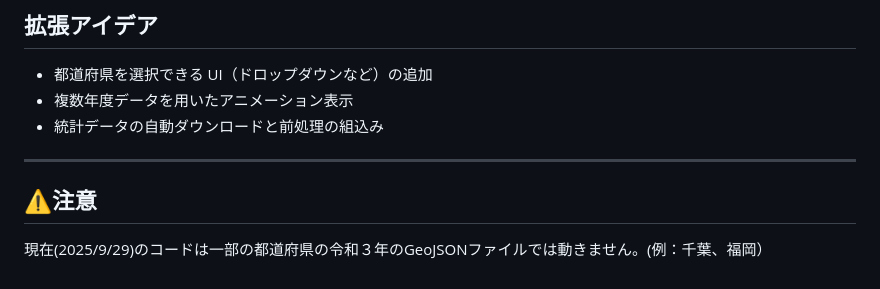
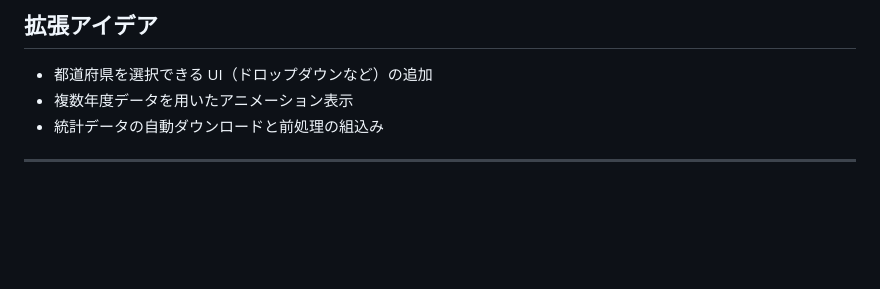
Before and after one commit to AHanaiLab/AHanaiLab.github.io, a Markdown page: Prefecture_mapping/README.md, the part around the change. Rendered like a GitHub page; blank space fills up the shorter version.

```diff
--- a/Prefecture_mapping/README.md
+++ b/Prefecture_mapping/README.md
@@ -123,6 +123,3 @@ m.save('osaka_population_map.html')
 * 統計データの自動ダウンロードと前処理の組込み
 
 ---
-
-## ⚠️注意
-現在(2025/9/29)のコードは一部の都道府県の令和３年のGeoJSONファイルでは動きません。(例：千葉、福岡）
```
